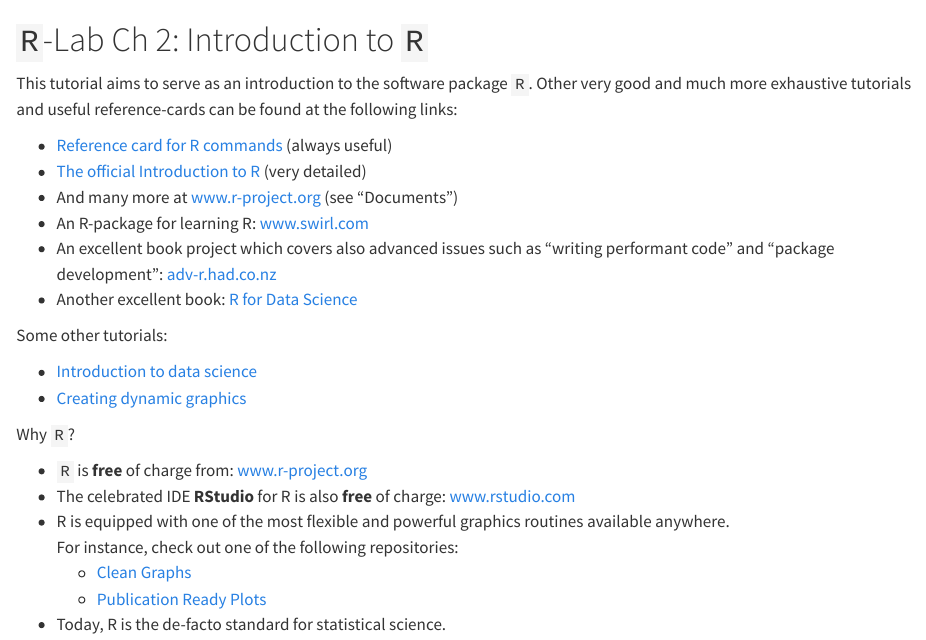
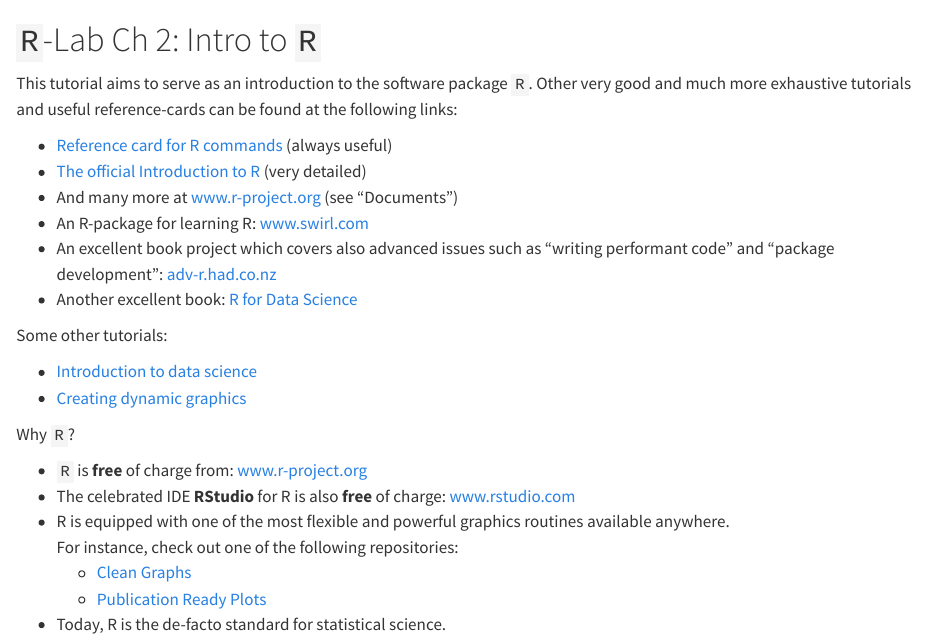
Before and after one commit to lidom/Script-CompStat-BSc, a Quarto document (Ch2_RLab.qmd): the page in a window 1100 px wide, from its top. Rendered offline with R 4.5, knitr and Pandoc in place of Quarto, with nearby package versions; long lines of code are wrapped.

Commit message:
shorter ch2 title

```diff
--- a/Ch2_RLab.qmd
+++ b/Ch2_RLab.qmd
@@ -1,4 +1,4 @@
-# `R`-Lab Ch 2: Introduction to `R`
+# `R`-Lab Ch 2: Intro to `R`
 
 This tutorial aims to serve as an introduction to the software package `R`. Other very good and much more exhaustive tutorials and useful reference-cards can be found at the following links:
 
```
Also changed, not shown: docs/search.json, 1 other file.
